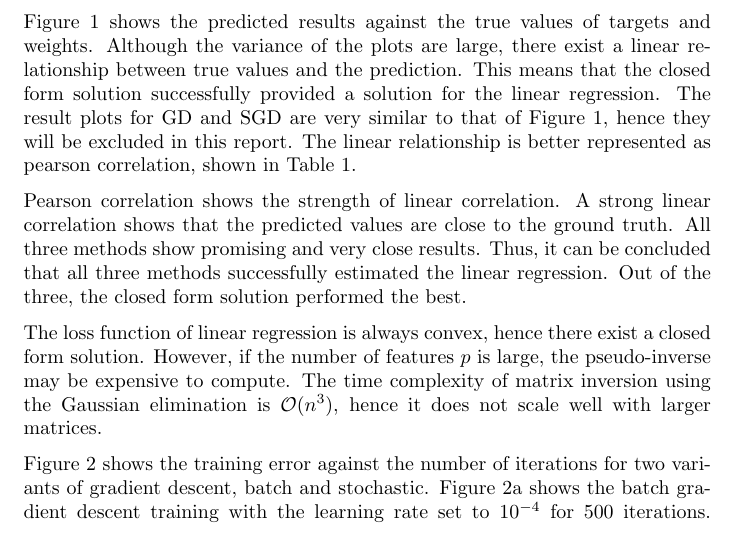
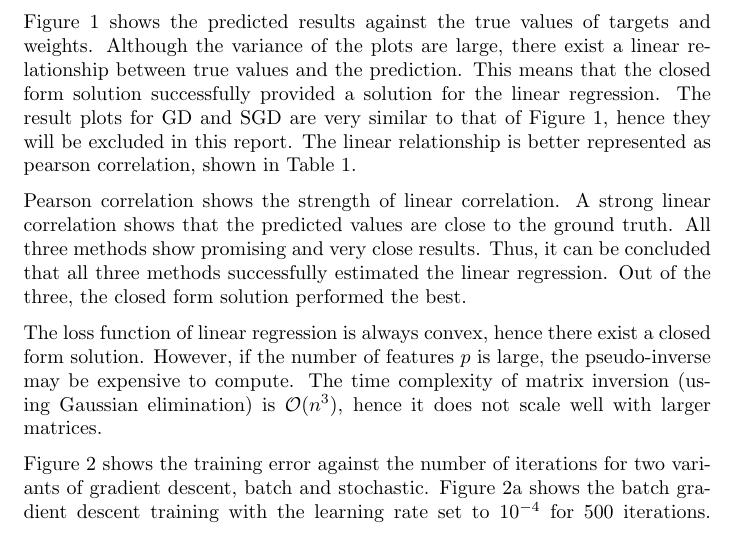
Before and after one commit to eugeneteoh/COMP6247-Reinforcement-Online-Learning, a LaTeX document (lab_1/report/report_1.tex): part of page 1 of 5, cut so that both start at the same text. Compiled offline with pdfLaTeX.

Commit message:
minor fix

```diff
--- a/lab_1/report/report_1.tex
+++ b/lab_1/report/report_1.tex
@@ -43,7 +43,7 @@ The task 1 of the exercise is to implement a simple linear regression on synthet
 
 Pearson correlation shows the strength of linear correlation. A strong linear correlation shows that the predicted values are close to the ground truth. All three methods show promising and very close results. Thus, it can be concluded that all three methods successfully estimated the linear regression. Out of the three, the closed form solution performed the best.
 
-The loss function of linear regression is always convex, hence there exist a closed form solution. However, if the number of features $p$ is large, the pseudo-inverse may be expensive to compute. The time complexity of matrix inversion using the Gaussian elimination is $\mathcal{O}(n^3)$, hence it does not scale well with larger matrices.
+The loss function of linear regression is always convex, hence there exist a closed form solution. However, if the number of features $p$ is large, the pseudo-inverse may be expensive to compute. The time complexity of matrix inversion (using Gaussian elimination) is $\mathcal{O}(n^3)$, hence it does not scale well with larger matrices.
 
 \begin{table}[h!]
     \centering
```
Also changed, not shown: lab_1/report/report_1.pdf.
